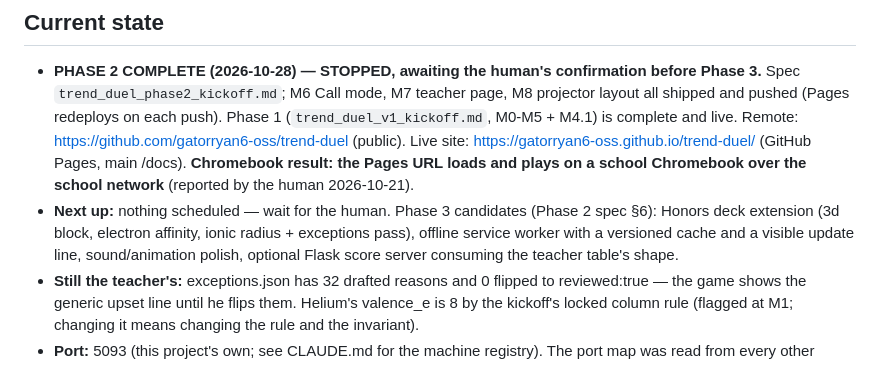
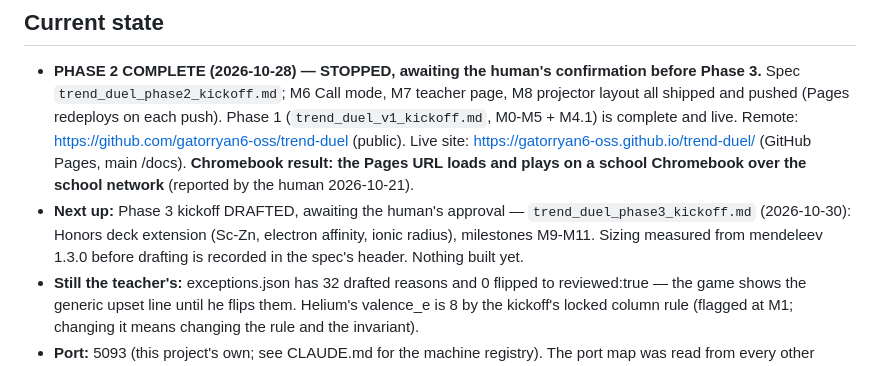
Before and after one commit to gatorryan6-oss/trend-duel, a Markdown page: BUILDLOG.md, the part around the change. Drawn GitHub-style.

```diff
--- a/BUILDLOG.md
+++ b/BUILDLOG.md
@@ -27,11 +27,11 @@ Entry format:
   https://gatorryan6-oss.github.io/trend-duel/ (GitHub Pages, main /docs).
   **Chromebook result: the Pages URL loads and plays on a school Chromebook
   over the school network** (reported by the human 2026-10-21).
-- **Next up:** nothing scheduled — wait for the human. Phase 3 candidates
-  (Phase 2 spec §6): Honors deck extension (3d block, electron affinity,
-  ionic radius + exceptions pass), offline service worker with a versioned
-  cache and a visible update line, sound/animation polish, optional Flask
-  score server consuming the teacher table's shape.
+- **Next up:** Phase 3 kickoff DRAFTED, awaiting the human's approval —
+  `trend_duel_phase3_kickoff.md` (2026-10-30): Honors deck extension (Sc-Zn,
+  electron affinity, ionic radius), milestones M9-M11. Sizing measured from
+  mendeleev 1.3.0 before drafting is recorded in the spec's header. Nothing
+  built yet.
 - **Still the teacher's:** exceptions.json has 32 drafted reasons and 0
   flipped to reviewed:true — the game shows the generic upset line until he
   flips them. Helium's valence_e is 8 by the kickoff's locked column rule
```
Also changed, not shown: trend_duel_phase3_kickoff.md (added, +263 -0 lines).
